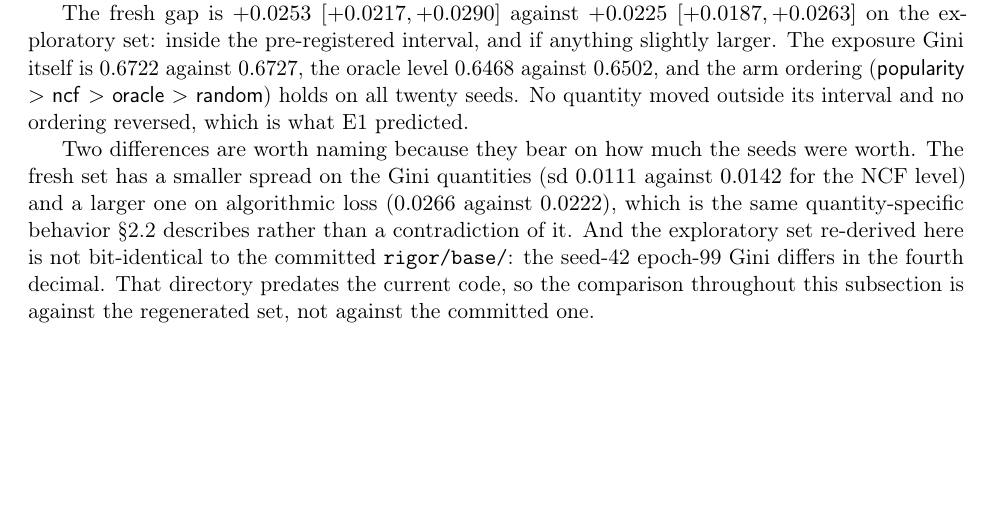
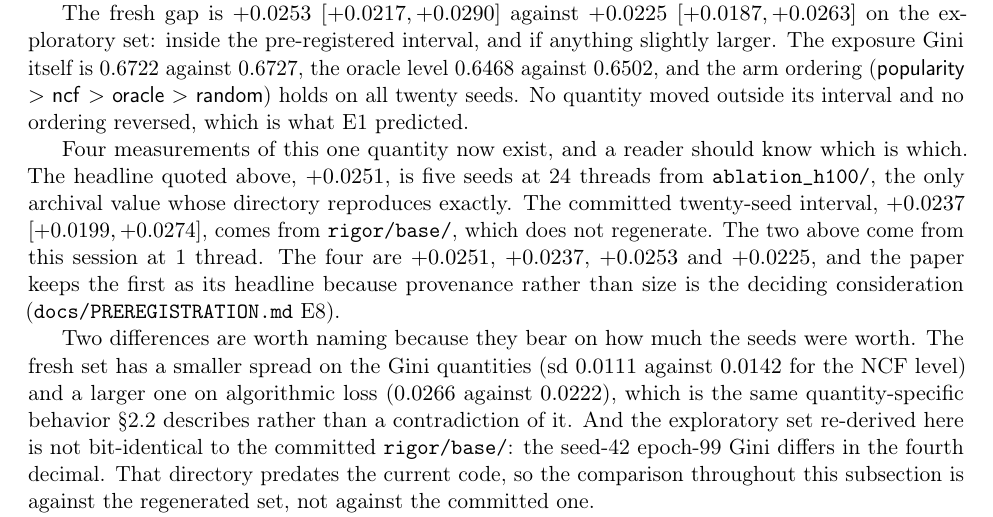
Before and after one commit to freddysccheung-067/hypergamic-matching-markets, a LaTeX paper (paper/main.tex, which reads paper/sections/results.tex): part of page 15 of 29, cut so that both start at the same text, the shorter picture padded with empty space. Compiled offline with pdfLaTeX.

Commit message:
H3: the four measurements of the headline gap are named, with their provenance

```diff
--- a/paper/sections/results.tex
+++ b/paper/sections/results.tex
@@ -129,6 +129,16 @@ and the arm ordering
 (\textsf{popularity} $>$ \textsf{ncf} $>$ \textsf{oracle} $>$ \textsf{random})
 holds on all twenty seeds. No quantity moved outside its interval and no ordering
 reversed, which is what E1 predicted.
+
+Four measurements of this one quantity now exist, and a reader should know which
+is which. The headline quoted above, $\gapShipped$, is five seeds at 24 threads
+from \texttt{ablation\_h100/}, the only archival value whose directory reproduces
+exactly. The committed twenty-seed interval, $\gapBaseTwenty$
+$[\gapBaseTwentyLo, \gapBaseTwentyHi]$, comes from \texttt{rigor/base/}, which does
+not regenerate. The two above come from this session at 1 thread. The four are
+$+0.0251$, $+0.0237$, $+0.0253$ and $+0.0225$, and the paper keeps the first as
+its headline because provenance rather than size is the deciding consideration
+(\texttt{docs/PREREGISTRATION.md} E8).
 
 Two differences are worth naming because they bear on how much the seeds were
 worth. The fresh set has a smaller spread on the Gini quantities (sd $\giniNcfSdFresh$
```
